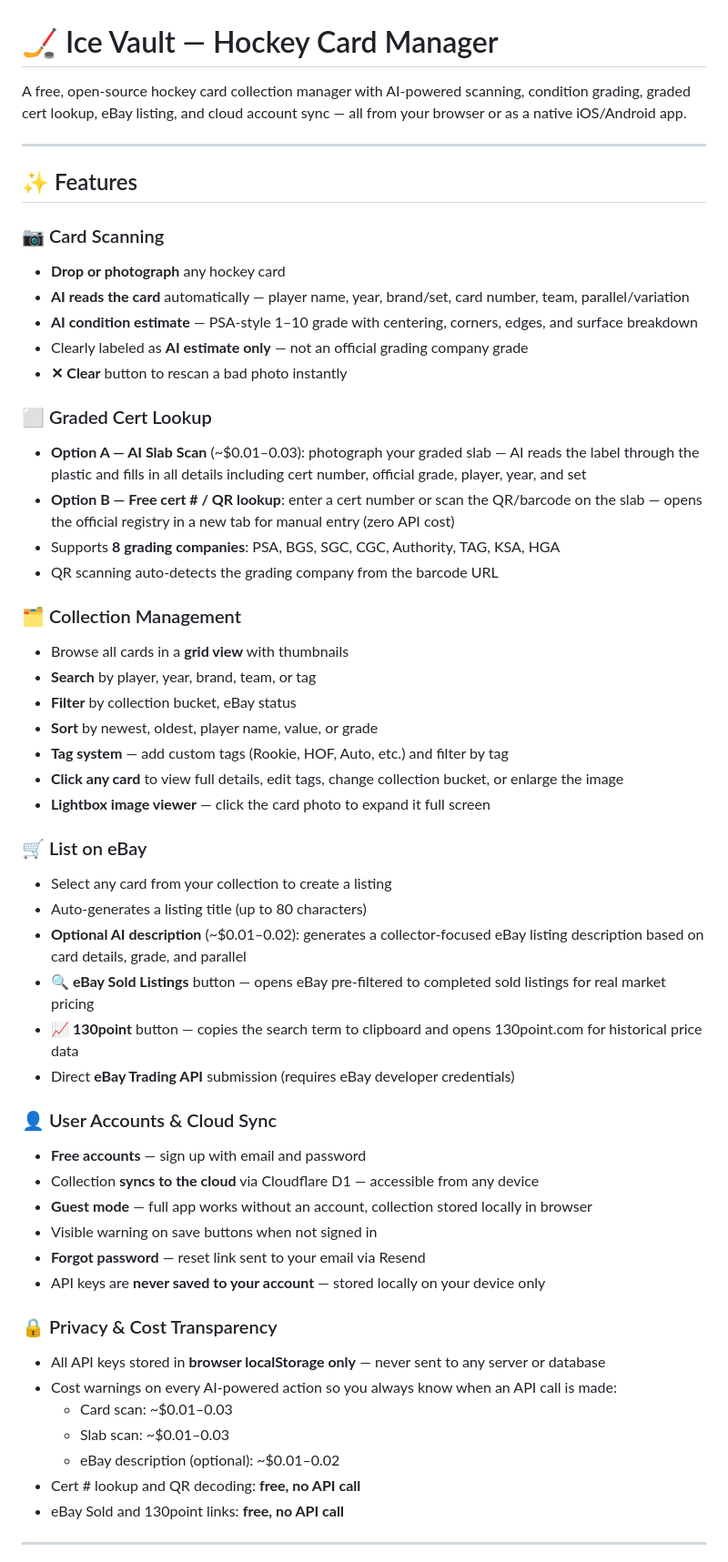
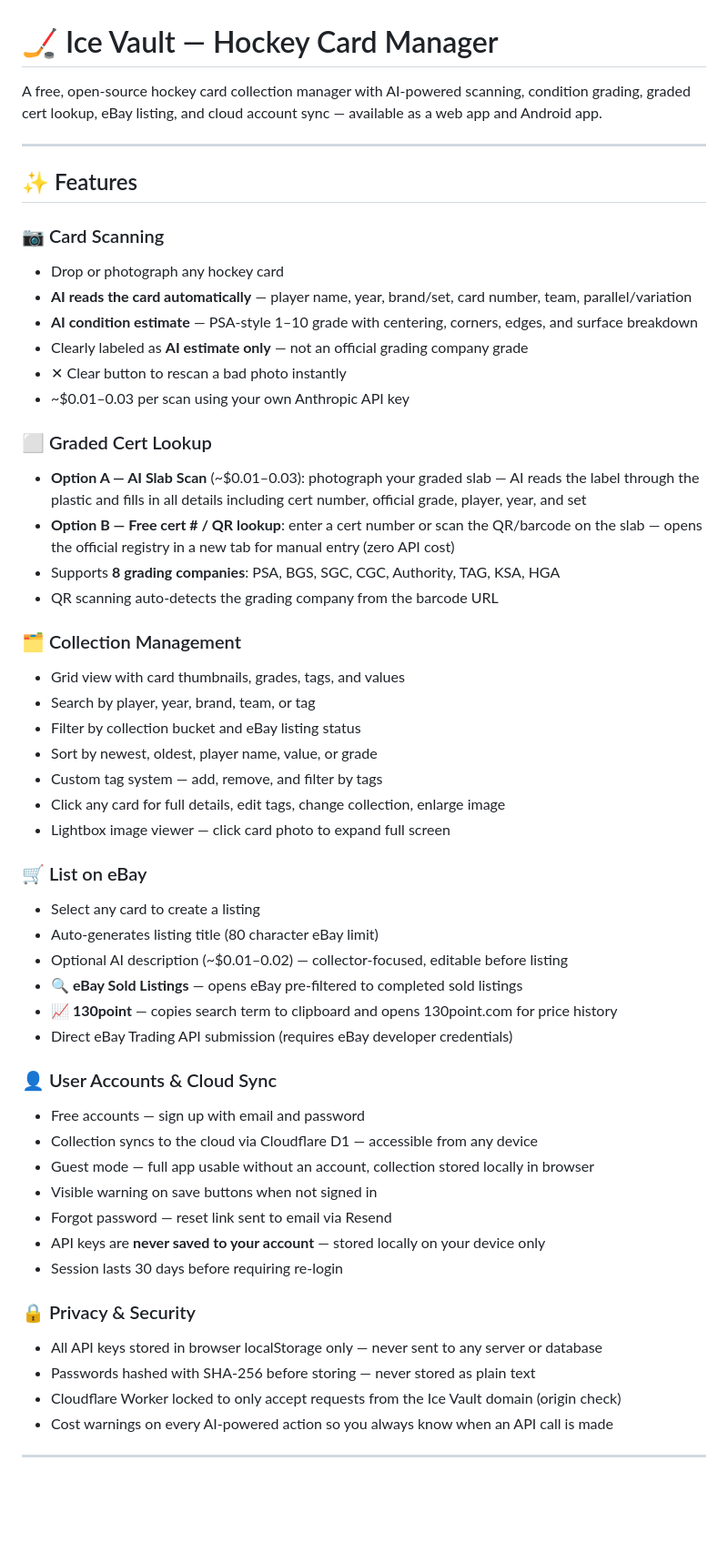
Before and after one commit to Ciiiv/icevault, a Markdown page: README.md, the part around one of its changes. Shown at 91% size. Drawn GitHub-style; blank space fills up the shorter version.

```diff
--- a/README.md
+++ b/README.md
@@ -1,17 +1,18 @@
 # 🏒 Ice Vault — Hockey Card Manager
 
-A free, open-source hockey card collection manager with AI-powered scanning, condition grading, graded cert lookup, eBay listing, and cloud account sync — all from your browser or as a native iOS/Android app.
+A free, open-source hockey card collection manager with AI-powered scanning, condition grading, graded cert lookup, eBay listing, and cloud account sync — available as a web app and Android app.
 
 ---
 
 ## ✨ Features
 
 ### 📷 Card Scanning
-- **Drop or photograph** any hockey card
-- **AI reads the card** automatically — player name, year, brand/set, card number, team, parallel/variation
+- Drop or photograph any hockey card
+- **AI reads the card automatically** — player name, year, brand/set, card number, team, parallel/variation
 - **AI condition estimate** — PSA-style 1–10 grade with centering, corners, edges, and surface breakdown
 - Clearly labeled as **AI estimate only** — not an official grading company grade
-- **✕ Clear** button to rescan a bad photo instantly
+- ✕ Clear button to rescan a bad photo instantly
+- ~$0.01–0.03 per scan using your own Anthropic API key
 
 ### ⬜ Graded Cert Lookup
 - **Option A — AI Slab Scan** (~$0.01–0.03): photograph your graded slab — AI reads the label through the plastic and fills in all details including cert number, official grade, player, year, and set
@@ -20,38 +21,36 @@ A free, open-source hockey card collection manager with AI-powered scanning, con
 - QR scanning auto-detects the grading company from the barcode URL
 
 ### 🗂 Collection Management
-- Browse all cards in a **grid view** with thumbnails
-- **Search** by player, year, brand, team, or tag
-- **Filter** by collection bucket, eBay status
-- **Sort** by newest, oldest, player name, value, or grade
-- **Tag system** — add custom tags (Rookie, HOF, Auto, etc.) and filter by tag
-- **Click any card** to view full details, edit tags, change collection bucket, or enlarge the image
-- **Lightbox image viewer** — click the card photo to expand it full screen
+- Grid view with card thumbnails, grades, tags, and values
+- Search by player, year, brand, team, or tag
+- Filter by collection bucket and eBay listing status
+- Sort by newest, oldest, player name, value, or grade
+- Custom tag system — add, remove, and filter by tags
+- Click any card for full details, edit tags, change collection, enlarge image
+- Lightbox image viewer — click card photo to expand full screen
 
 ### 🛒 List on eBay
-- Select any card from your collection to create a listing
-- Auto-generates a listing title (up to 80 characters)
-- **Optional AI description** (~$0.01–0.02): generates a collector-focused eBay listing description based on card details, grade, and parallel
-- **🔍 eBay Sold Listings** button — opens eBay pre-filtered to completed sold listings for real market pricing
-- **📈 130point** button — copies the search term to clipboard and opens 130point.com for historical price data
-- Direct **eBay Trading API** submission (requires eBay developer credentials)
+- Select any card to create a listing
+- Auto-generates listing title (80 character eBay limit)
+- Optional AI description (~$0.01–0.02) — collector-focused, editable before listing
+- **🔍 eBay Sold Listings** — opens eBay pre-filtered to completed sold listings
+- **📈 130point** — copies search term to clipboard and opens 130point.com for price history
+- Direct eBay Trading API submission (requires eBay developer credentials)
 
 ### 👤 User Accounts & Cloud Sync
-- **Free accounts** — sign up with email and password
-- Collection **syncs to the cloud** via Cloudflare D1 — accessible from any device
-- **Guest mode** — full app works without an account, collection stored locally in browser
+- Free accounts — sign up with email and password
+- Collection syncs to the cloud via Cloudflare D1 — accessible from any device
+- Guest mode — full app usable without an account, collection stored locally in browser
 - Visible warning on save buttons when not signed in
-- **Forgot password** — reset link sent to your email via Resend
+- Forgot password — reset link sent to email via Resend
 - API keys are **never saved to your account** — stored locally on your device only
+- Session lasts 30 days before requiring re-login
 
-### 🔒 Privacy & Cost Transparency
-- All API keys stored in **browser localStorage only** — never sent to any server or database
-- Cost warnings on every AI-powered action so you always know when an API call is made:
-  - Card scan: ~$0.01–0.03
-  - Slab scan: ~$0.01–0.03
-  - eBay description (optional): ~$0.01–0.02
-- Cert # lookup and QR decoding: **free, no API call**
-- eBay Sold and 130point links: **free, no API call**
+### 🔒 Privacy & Security
+- All API keys stored in browser localStorage only — never sent to any server or database
+- Passwords hashed with SHA-256 before storing — never stored as plain text
+- Cloudflare Worker locked to only accept requests from the Ice Vault domain (origin check)
+- Cost warnings on every AI-powered action so you always know when an API call is made
 
 ---
 
```
Also changed, not shown: other parts of README.md (+91 -46 lines).
